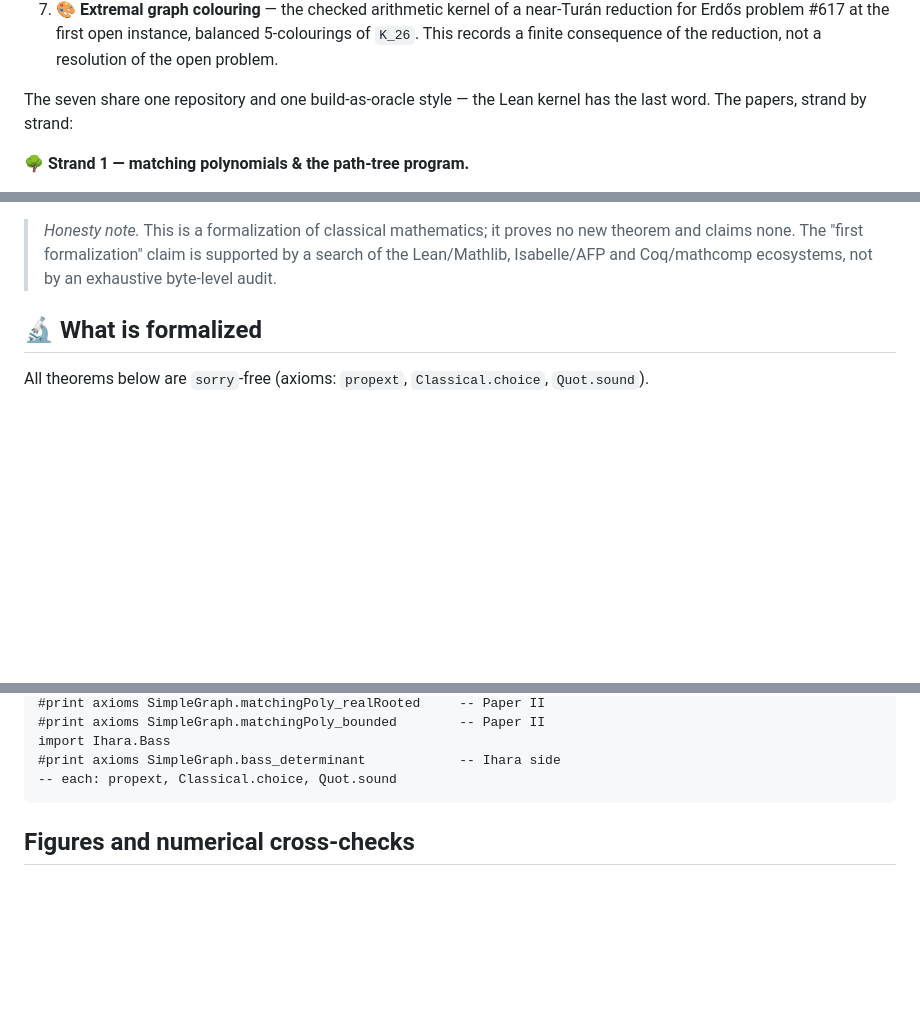
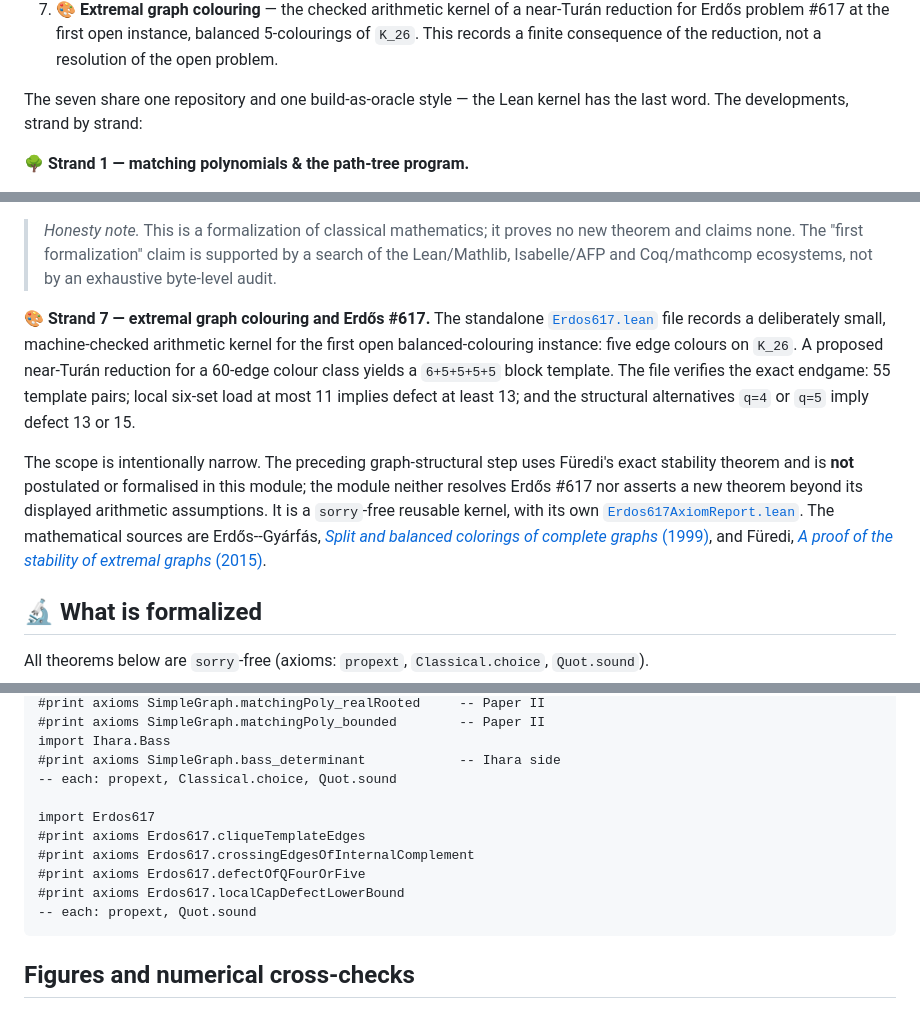
Before and after one commit to karlesmarin/godsil-gutman-lean, a Markdown page: README.md, 3 parts joined by grey strips. GitHub-like rendering; blank space fills up the shorter version.

Commit message:
Document Erdos 617 formalization scope

````diff
--- a/README.md
+++ b/README.md
@@ -26,7 +26,7 @@ theorem `sorry`-free (`#print axioms` reports only `propext`, `Classical.choice`
    finite consequence of the reduction, not a resolution of the open problem.
 
 The seven share one repository and one build-as-oracle style — the Lean kernel has the last word. The
-papers, strand by strand:
+developments, strand by strand:
 
 **🌳 Strand 1 — matching polynomials & the path-tree program.**
 
@@ -251,6 +251,24 @@ are **`sorry`-free**: `#print axioms` reports only `propext`, `Classical.choice`
 > new theorem and claims none. The "first formalization" claim is supported by a
 > search of the Lean/Mathlib, Isabelle/AFP and Coq/mathcomp ecosystems, not by an
 > exhaustive byte-level audit.
+
+**🎨 Strand 7 — extremal graph colouring and Erdős #617.** The standalone
+[`Erdos617.lean`](Erdos617.lean) file records a deliberately small,
+machine-checked arithmetic kernel for the first open balanced-colouring
+instance: five edge colours on `K_26`.  A proposed near-Turán reduction for a
+60-edge colour class yields a `6+5+5+5+5` block template.  The file verifies
+the exact endgame: 55 template pairs; local six-set load at most 11 implies
+defect at least 13; and the structural alternatives `q=4` or `q=5` imply
+defect 13 or 15.
+
+The scope is intentionally narrow.  The preceding graph-structural step uses
+Füredi's exact stability theorem and is **not** postulated or formalised in
+this module; the module neither resolves Erdős #617 nor asserts a new theorem
+beyond its displayed arithmetic assumptions.  It is a `sorry`-free reusable
+kernel, with its own [`Erdos617AxiomReport.lean`](Erdos617AxiomReport.lean).
+The mathematical sources are Erdős--Gyárfás, [*Split and balanced colorings
+of complete graphs* (1999)](https://doi.org/10.1016/S0012-365X(98)00323-9),
+and Füredi, [*A proof of the stability of extremal graphs* (2015)](https://doi.org/10.1016/j.jctb.2015.05.001).
 
 ## 🔬 What is formalized
 
@@ -718,6 +739,13 @@ open SimpleGraph
 import Ihara.Bass
 #print axioms SimpleGraph.bass_determinant            -- Ihara side
 -- each: propext, Classical.choice, Quot.sound
+
+import Erdos617
+#print axioms Erdos617.cliqueTemplateEdges
+#print axioms Erdos617.crossingEdgesOfInternalComplement
+#print axioms Erdos617.defectOfQFourOrFive
+#print axioms Erdos617.localCapDefectLowerBound
+-- each: propext, Quot.sound
 ```
 
 ## Figures and numerical cross-checks
````
Also changed, not shown: other parts of README.md (+3 -0 lines).
